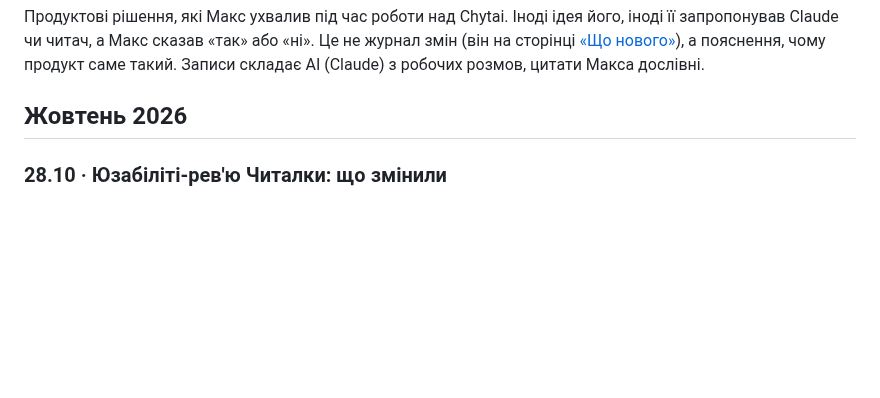
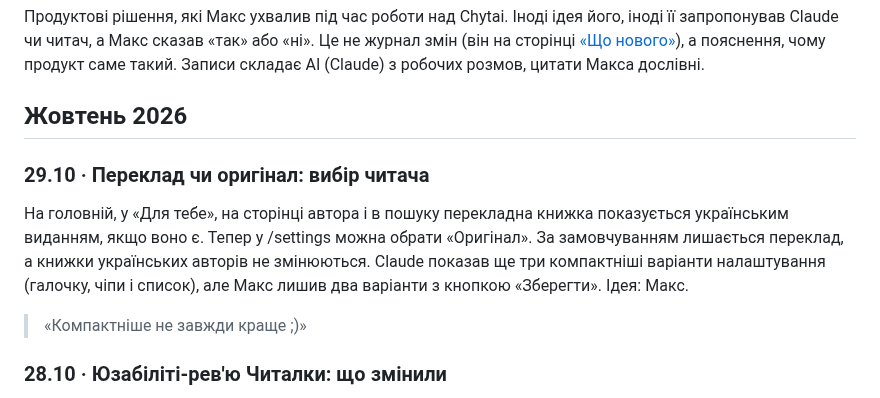
Before and after one commit to imax/chytai, a Markdown page: docs/decisions.md, the part around the change. GitHub-like rendering; blank space fills up the shorter version.

Commit message:
Що нового and decisions: translated books as the original by choice
Co-Authored-By: Claude Opus 5.5 <noreply@anthropic.com>
Claude-Session: https://claude.ai/code/session_01EE9gMGuddHFxeo3wa3K77N

```diff
--- a/docs/decisions.md
+++ b/docs/decisions.md
@@ -8,6 +8,10 @@
 Продуктові рішення, які Макс ухвалив під час роботи над Chytai. Іноді ідея його, іноді її запропонував Claude чи читач, а Макс сказав «так» або «ні». Це не журнал змін (він на сторінці [«Що нового»](https://chytai.org.ua/updates)), а пояснення, чому продукт саме такий. Записи складає AI (Claude) з робочих розмов, цитати Макса дослівні.
 
 ## Жовтень 2026
+
+### 29.10 · Переклад чи оригінал: вибір читача
+На головній, у «Для тебе», на сторінці автора і в пошуку перекладна книжка показується українським виданням, якщо воно є. Тепер у /settings можна обрати «Оригінал». За замовчуванням лишається переклад, а книжки українських авторів не змінюються. Claude показав ще три компактніші варіанти налаштування (галочку, чіпи і список), але Макс лишив два варіанти з кнопкою «Зберегти». Ідея: Макс.
+> «Компактніше не завжди краще ;)»
 
 ### 28.10 · Юзабіліті-рев'ю Читалки: що змінили
 Claude пройшов Читалку як новий читач, постійний читач і гість «Дати почитати» й склав 11 пунктів. Макс: «Так, все можемо робити», і додав два своїх:
```
Also changed, not shown: web/updates.md (+1 -0 lines).
